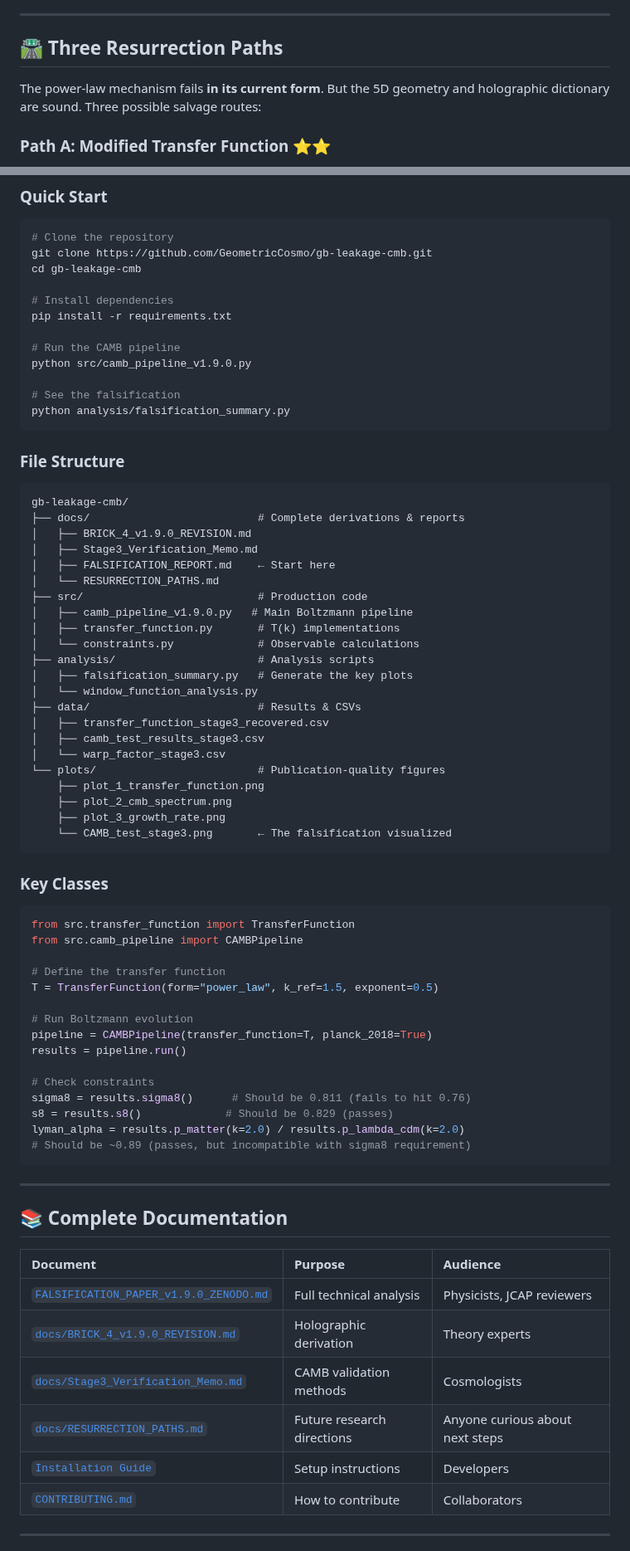
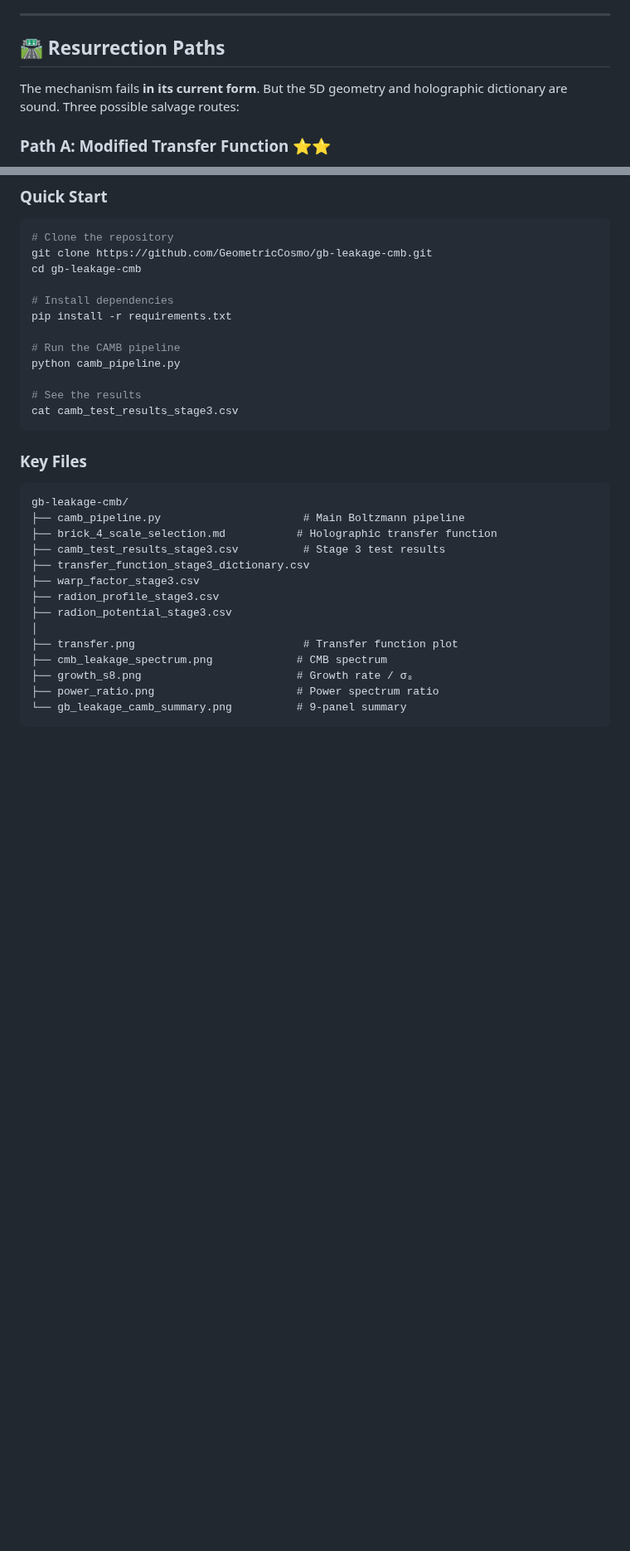
Before and after one commit to GeometricCosmo/gb-leakage-cmb, a Markdown page: README.md, 2 parts joined by grey strips. Shown at 83% size. Rendered like a GitHub page; blank space fills up the shorter version.

Commit message:
Refactor README for clarity and formatting
Updated README.md to improve formatting and clarity, including badge updates and navigation links.

````diff
--- a/README.md
+++ b/README.md
@@ -221,9 +216,9 @@ We had three options:
 
 ---
 
-## 🛣️ Three Resurrection Paths
+## 🛣️ Resurrection Paths
 
-The power-law mechanism fails **in its current form**. But the 5D geometry and holographic dictionary are sound. Three possible salvage routes:
+The mechanism fails **in its current form**. But the 5D geometry and holographic dictionary are sound. Three possible salvage routes:
 
 ### Path A: Modified Transfer Function ⭐⭐
 **Idea:** Replace power-law asymptote with shallow rollover
@@ -266,70 +261,26 @@ cd gb-leakage-cmb
 pip install -r requirements.txt
 
 # Run the CAMB pipeline
-python src/camb_pipeline_v1.9.0.py
+python camb_pipeline.py
 
-# See the falsification
-python analysis/falsification_summary.py
+# See the results
+cat camb_test_results_stage3.csv
 ```
 
-### File Structure
+### Key Files
 ```
 gb-leakage-cmb/
-├── docs/                          # Complete derivations & reports
-│   ├── BRICK_4_v1.9.0_REVISION.md
-│   ├── Stage3_Verification_Memo.md
-│   ├── FALSIFICATION_REPORT.md    ← Start here
-│   └── RESURRECTION_PATHS.md
-├── src/                           # Production code
-│   ├── camb_pipeline_v1.9.0.py   # Main Boltzmann pipeline
-│   ├── transfer_function.py       # T(k) implementations
-│   └── constraints.py             # Observable calculations
-├── analysis/                      # Analysis scripts
-│   ├── falsification_summary.py   # Generate the key plots
-│   └── window_function_analysis.py
-├── data/                          # Results & CSVs
-│   ├── transfer_function_stage3_recovered.csv
-│   ├── camb_test_results_stage3.csv
-│   └── warp_factor_stage3.csv
-└── plots/                         # Publication-quality figures
-    ├── plot_1_transfer_function.png
-    ├── plot_2_cmb_spectrum.png
-    ├── plot_3_growth_rate.png
-    └── CAMB_test_stage3.png       ← The falsification visualized
+├── camb_pipeline.py                      # Main Boltzmann pipeline
+├── brick_4_scale_selection.md           # Holographic transfer function
+├── camb_test_results_stage3.csv          # Stage 3 test results
+├── transfer_function_stage3_dictionary.csv
+├── warp_factor_stage3.csv
+├── radion_profile_stage3.csv
+├── radion_potential_stage3.csv
+│
+├── transfer.png                          # Transfer function plot
+├── cmb_leakage_spectrum.png             # CMB spectrum
+├── growth_s8.png                        # Growth rate / σ₈
+├── power_ratio.png                      # Power spectrum ratio
+└── gb_leakage_camb_summary.png          # 9-panel summary
 ```
-
-### Key Classes
-
-```python
-from src.transfer_function import TransferFunction
-from src.camb_pipeline import CAMBPipeline
-
-# Define the transfer function
-T = TransferFunction(form="power_law", k_ref=1.5, exponent=0.5)
-
-# Run Boltzmann evolution
-pipeline = CAMBPipeline(transfer_function=T, planck_2018=True)
-results = pipeline.run()
-
-# Check constraints
-sigma8 = results.sigma8()      # Should be 0.811 (fails to hit 0.76)
-s8 = results.s8()             # Should be 0.829 (passes)
-lyman_alpha = results.p_matter(k=2.0) / results.p_lambda_cdm(k=2.0)
-# Should be ~0.89 (passes, but incompatible with sigma8 requirement)
-```
-
----
-
-## 📚 Complete Documentation
-
-| Document | Purpose | Audience |
-|:---|:---|:---|
-| [`FALSIFICATION_PAPER_v1.9.0_ZENODO.md`](./FALSIFICATION_PAPER_v1.9.0_ZENODO.md) | Full technical analysis | Physicists, JCAP reviewers |
-| [`docs/BRICK_4_v1.9.0_REVISION.md`](./docs/BRICK_4_v1.9.0_REVISION.md) | Holographic derivation | Theory experts |
-| [`docs/Stage3_Verification_Memo.md`](./docs/Stage3_Verification_Memo.md) | CAMB validation methods | Cosmologists |
-| [`docs/RESURRECTION_PATHS.md`](./docs/RESURRECTION_PATHS.md) | Future research directions | Anyone curious about next steps |
-| [`Installation Guide`](./Installation%20Guide) | Setup instructions | Developers |
-| [`CONTRIBUTING.md`](./CONTRIBUTING.md) | How to contribute | Collaborators |
-
----
-
````
Also changed, not shown: other parts of README.md (+42 -82 lines).
